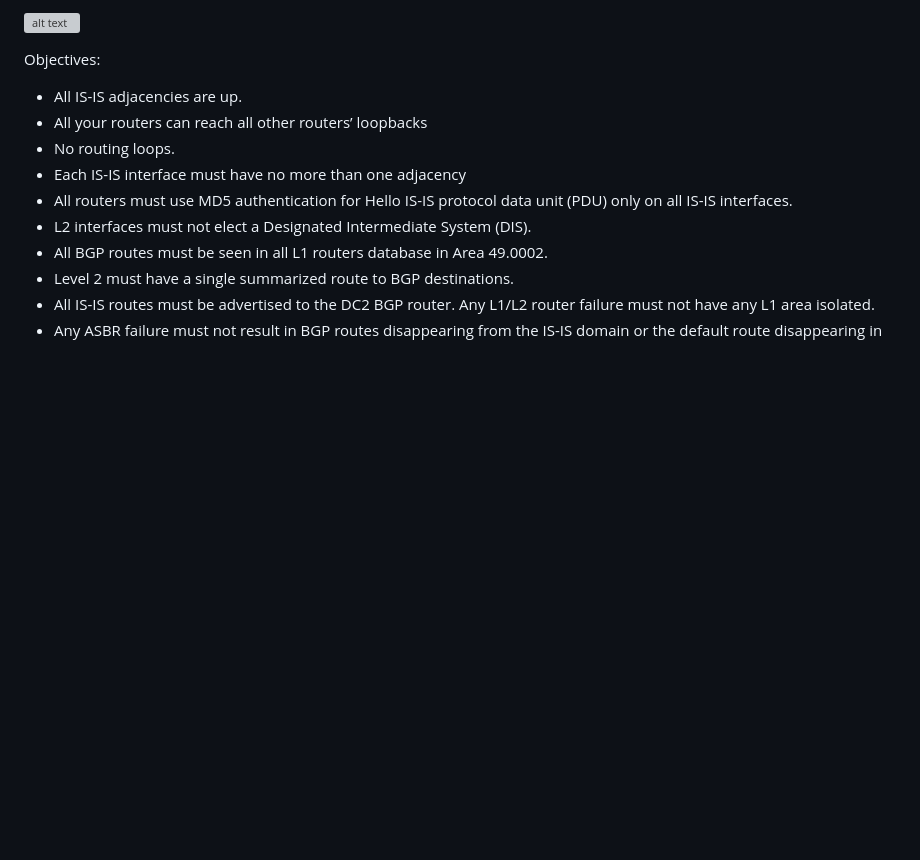
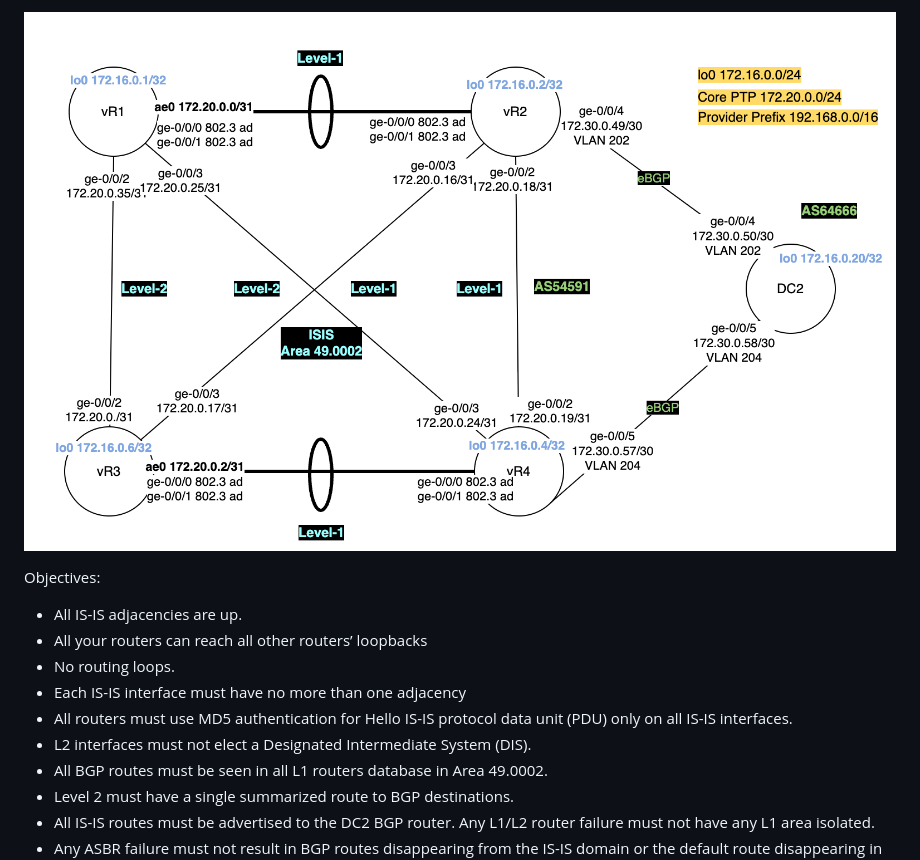
Before and after one commit to penguin02007/junoslab, a Markdown page: 1-isis/readme.md, the part around the change. GitHub-like rendering; pictures changed too: 1-isis/image-1.png (added); blank space fills up the shorter version; grey boxes are pictures that could not be loaded.

```diff
--- a/1-isis/readme.md
+++ b/1-isis/readme.md
@@ -1,4 +1,4 @@
-![alt text](image.png)
+![alt text](image-1.png)
 
 Objectives:
 - All IS-IS adjacencies are up.
```
Also changed, not shown: 1 other file.
